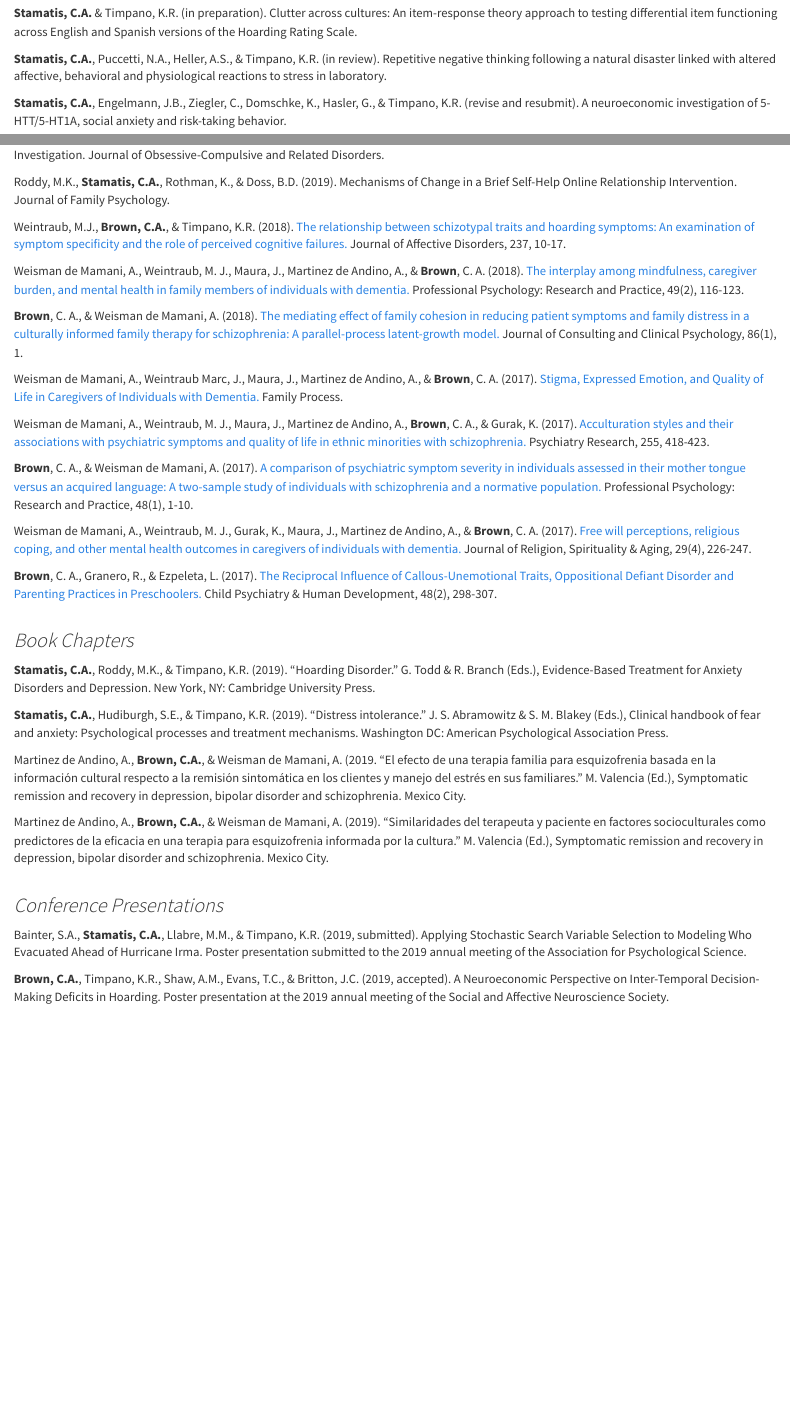
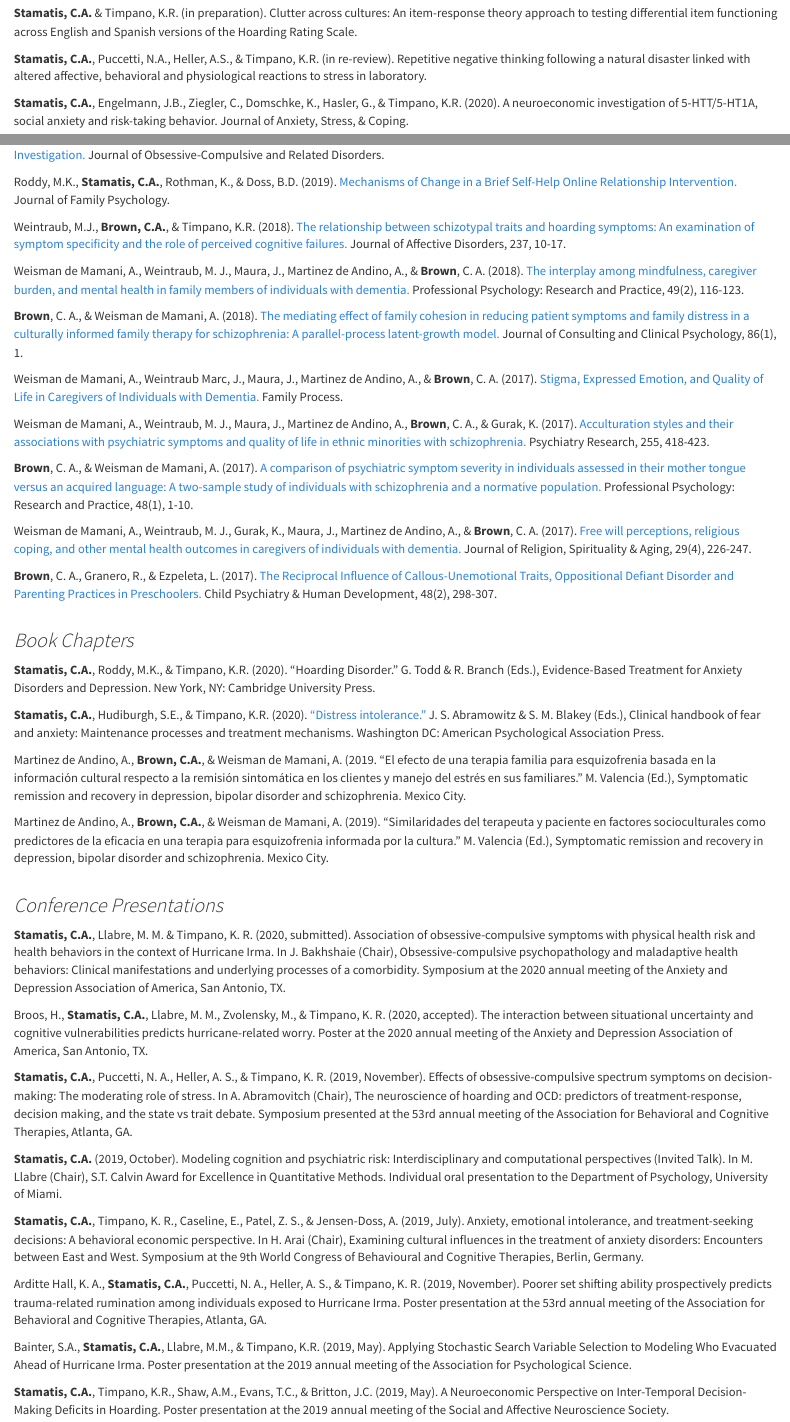
Before and after one commit to cbstamatis/cbstamatis.github.io, an R Markdown document (publications.Rmd): the page in a window 1100 px wide, from 320 px down, and a second part further down, joined at a grey line. The pictures show the output file publications.html that the author committed with the source, opened offline; library style sheets and scripts come from the installed R packages.

Commit message:
Updated bio, publications, and projects

```diff
--- a/publications.Rmd
+++ b/publications.Rmd
@@ -15,7 +15,7 @@ Bainter, S.A., Goodman, Z.T., **Stamatis, C.A.**, Llabre, M.M., & Timpano, K.R.
 
 **Stamatis, C.A.** & Timpano, K.R. (in preparation). Clutter across cultures: An item-response theory approach to testing differential item functioning across English and Spanish versions of the Hoarding Rating Scale.
 
-**Stamatis, C.A.**, Puccetti, N.A., Heller, A.S., & Timpano, K.R. (in review). Repetitive negative thinking following a 	natural disaster linked with altered affective, behavioral and physiological reactions to stress in laboratory.
+**Stamatis, C.A.**, Puccetti, N.A., Heller, A.S., & Timpano, K.R. (in re-review). Repetitive negative thinking following a 	natural disaster linked with altered affective, behavioral and physiological reactions to stress in laboratory.
 
-**Stamatis, C.A.**, Engelmann, J.B., Ziegler, C., Domschke, K., Hasler, G., & Timpano, K.R. (revise and resubmit). A neuroeconomic investigation of 5-HTT/5-HT1A, social anxiety and risk-taking behavior.
+**Stamatis, C.A.**, Engelmann, J.B., Ziegler, C., Domschke, K., Hasler, G., & Timpano, K.R. (2020). A neuroeconomic investigation of 5-HTT/5-HT1A, social anxiety and risk-taking behavior. Journal of Anxiety, Stress, & Coping.
 
@@ -23,5 +23,5 @@ Arditte Hall, K.A., **Stamatis, C.A.**, Shaw, A.M., & Timpano, K.R. (2019). Are
 
-Roddy, M.K., **Stamatis, C.A.**, Rothman, K., & Doss, B.D. (2019). Mechanisms of Change in a Brief Self-Help Online Relationship Intervention. Journal of Family Psychology.
+Roddy, M.K., **Stamatis, C.A.**, Rothman, K., & Doss, B.D. (2019). [Mechanisms of Change in a Brief Self-Help Online Relationship Intervention.](http://psycnet.apa.org/record/2019-44071-001) Journal of Family Psychology.
 
 Weintraub, M.J., **Brown, C.A.**, & Timpano, K.R. (2018). [The relationship between schizotypal traits and hoarding symptoms: An examination of symptom specificity and the role of perceived cognitive failures. ](https://www.sciencedirect.com/science/article/pii/S0165032717324357) Journal of Affective Disorders, 237, 10-17.
 
@@ -41,9 +41,9 @@ Weisman de Mamani, A., Weintraub, M. J., Gurak, K., Maura, J., Martinez de Andin
 <br/><br/>
 
 ###_*Book Chapters*_###
-**Stamatis, C.A.**, Roddy, M.K., & Timpano, K.R. (2019). “Hoarding Disorder.” G. Todd & R.	Branch (Eds.), Evidence-Based Treatment for Anxiety Disorders and Depression. New York, NY: Cambridge University Press.
+**Stamatis, C.A.**, Roddy, M.K., & Timpano, K.R. (2020). “Hoarding Disorder.” G. Todd & R.	Branch (Eds.), Evidence-Based Treatment for Anxiety Disorders and Depression. New York, NY: Cambridge University Press.
 
-**Stamatis, C.A.**, Hudiburgh, S.E., & Timpano, K.R. (2019). “Distress intolerance.” J. S. Abramowitz & 	S. M. Blakey (Eds.), Clinical handbook of fear and anxiety: Psychological processes and	treatment mechanisms. Washington DC: American Psychological Association Press.
+**Stamatis, C.A.**, Hudiburgh, S.E., & Timpano, K.R. (2020). [“Distress intolerance.”](https://psycnet.apa.org/record/2019-52029-006) J. S. Abramowitz & 	S. M. Blakey (Eds.), Clinical handbook of fear and anxiety: Maintenance processes and	treatment mechanisms. Washington DC: American Psychological Association Press.
 
 Martinez de Andino, A., **Brown, C.A.**, & Weisman de Mamani, A. (2019. “El efecto de una terapia familia para esquizofrenia basada en la información cultural respecto a la remisión sintomática en 	los clientes y manejo del estrés en sus familiares.” M. Valencia (Ed.), Symptomatic remission and recovery in depression, bipolar disorder and schizophrenia. Mexico City.
 
@@ -51,9 +51,21 @@ Martinez de Andino, A., **Brown, C.A.**, & Weisman de Mamani, A. (2019). “Simi
 <br/><br/>
 
 ###_*Conference Presentations*_###
-Bainter, S.A., **Stamatis, C.A.**, Llabre, M.M., & Timpano, K.R. (2019, submitted). Applying Stochastic Search Variable Selection to Modeling Who Evacuated Ahead of Hurricane Irma. Poster presentation submitted to the 2019 annual meeting of the Association for Psychological Science.
+**Stamatis, C.A.**, Llabre, M. M. & Timpano, K. R. (2020, submitted). Association of obsessive-compulsive symptoms with physical health risk and health behaviors in the context of Hurricane Irma. In J. Bakhshaie (Chair), Obsessive-compulsive psychopathology and maladaptive health behaviors: Clinical manifestations and underlying processes of a comorbidity. Symposium at the 2020 annual meeting of the Anxiety and Depression Association of America, San Antonio, TX.
 
-**Brown, C.A.**, Timpano, K.R., Shaw, A.M., Evans, T.C., & Britton, J.C. (2019, accepted). A Neuroeconomic Perspective on Inter-Temporal Decision-Making Deficits in Hoarding. Poster presentation at the 2019 annual meeting of the Social and Affective Neuroscience Society.
+Broos, H., **Stamatis, C.A.**, Llabre, M. M., Zvolensky, M., & Timpano, K. R. (2020, accepted). The interaction between situational uncertainty and cognitive vulnerabilities predicts hurricane-related worry. Poster at the 2020 annual meeting of the Anxiety and Depression Association of America, San Antonio, TX.
+
+**Stamatis, C.A.**, Puccetti, N. A., Heller, A. S., & Timpano, K. R. (2019, November). Effects of obsessive-compulsive spectrum symptoms on decision-making: The moderating role of stress. In A. Abramovitch (Chair), The neuroscience of hoarding and OCD: predictors of treatment-response, decision making, and the state vs trait debate. Symposium presented at the 53rd annual meeting of the Association for Behavioral and Cognitive Therapies, Atlanta, GA.
+
+**Stamatis, C.A.** (2019, October). Modeling cognition and psychiatric risk: Interdisciplinary and computational perspectives (Invited Talk). In M. Llabre (Chair), S.T. Calvin Award for Excellence in Quantitative Methods. Individual oral presentation to the Department of Psychology, University of Miami.
+
+**Stamatis, C.A.**, Timpano, K. R., Caseline, E., Patel, Z. S., & Jensen-Doss, A. (2019, July). Anxiety, emotional intolerance, and treatment-seeking decisions: A behavioral economic perspective. In H. Arai (Chair), Examining cultural influences in the treatment of anxiety disorders: Encounters between East and West. Symposium at the 9th World Congress of Behavioural and Cognitive Therapies, Berlin, Germany.
+
+Arditte Hall, K. A., **Stamatis, C.A.**, Puccetti, N. A., Heller, A. S., & Timpano, K. R. (2019, November). Poorer set shifting ability prospectively predicts trauma-related rumination among individuals exposed to Hurricane Irma. Poster presentation at the 53rd annual meeting of the Association for Behavioral and Cognitive Therapies, Atlanta, GA.
+
+Bainter, S.A., **Stamatis, C.A.**, Llabre, M.M., & Timpano, K.R. (2019, May). Applying Stochastic Search Variable Selection to Modeling Who Evacuated Ahead of Hurricane Irma. Poster presentation at the 2019 annual meeting of the Association for Psychological Science.
+
+**Stamatis, C.A.**, Timpano, K.R., Shaw, A.M., Evans, T.C., & Britton, J.C. (2019, May). A Neuroeconomic Perspective on Inter-Temporal Decision-Making Deficits in Hoarding. Poster presentation at the 2019 annual meeting of the Social and Affective Neuroscience Society.
 
 **Brown, C.A.**, Puccetti, N.A., Heller, A.S., & Timpano, K.R. (2018, November). The impact of repetitive 	negative thinking and executive function on risk and loss aversion in response to stress. In **C.A. Brown** (Chair), Repetitive negative thinking as a transdiagnostic vulnerability factor: A focus on	mechanisms and cognition-emotion interactions. Symposium to be presented at the 52nd annual	meeting of the Association for Behavioral and Cognitive Therapies, Washington, DC.
 
```
Also changed, not shown: index.Rmd (+1 -1 lines), projects.Rmd (+5 -1 lines), caitlinstamatis.jpg (added), index.html, projects.html, publications.html, publications.Rmd (2 more changed lines), 7 other files.
